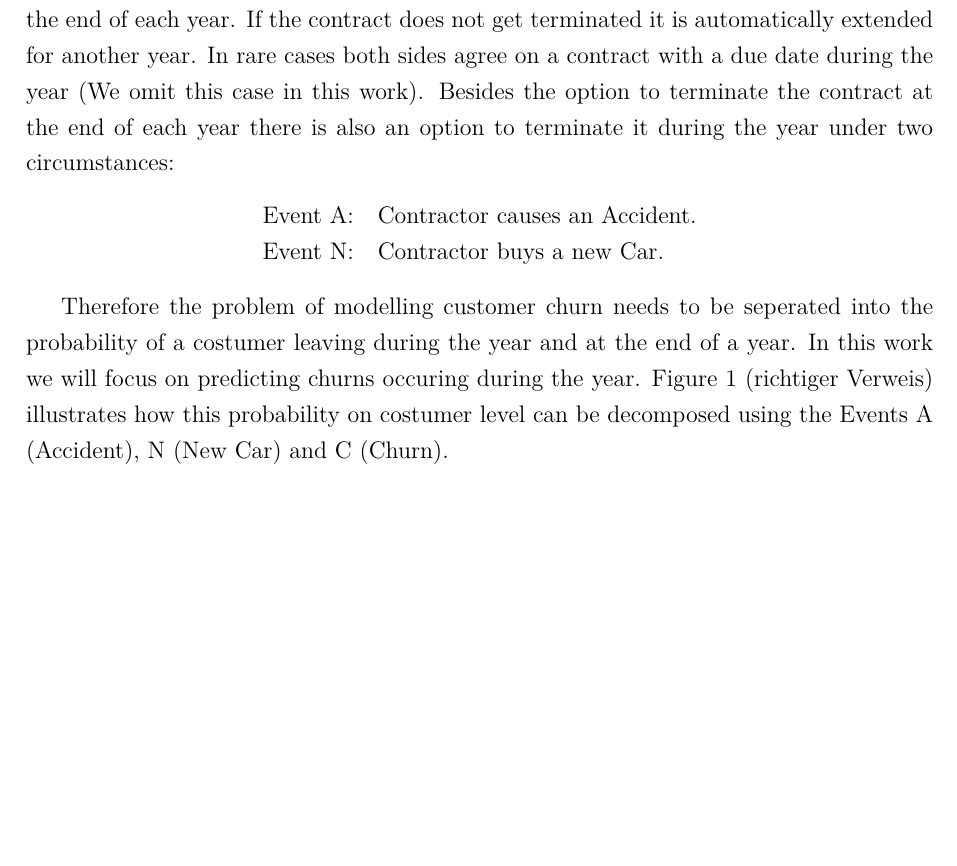
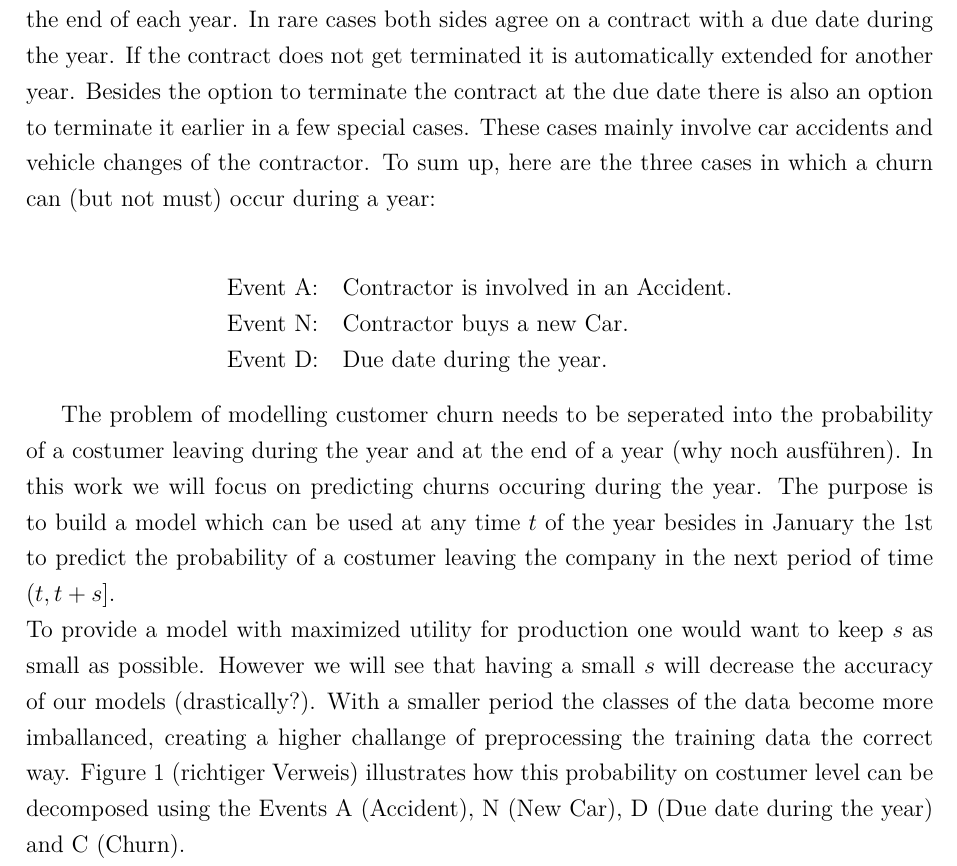
Before and after one commit to abdumaa/master_thesis_churn_modelling, a LaTeX thesis (tex/thesis.tex): part of page 4 of 6, cut so that both start at the same text, the shorter picture padded with empty space. Compiled offline with pdfLaTeX.

Commit message:
Understanding the problem v2

```diff
--- a/tex/thesis.tex
+++ b/tex/thesis.tex
@@ -99,22 +99,29 @@ high accuracy of complex models on the one hand and the interpretability of line
 For this work we use customer data from a big insurance company in Germany. Due to data pretection the data is anonymized which
 does not affect the model accuracy and interpretability in any form. We focus on the product of automobile liability insurance,
 which is by law a mandatory service every car owner must hold in Germany. \\
-Typically car owners close a deal with an insurance company which can be terminated by the end of each year. If the contract
-does not get terminated it is automatically extended for another year. In rare cases both sides agree on a contract with a due
-date during the year (We omit this case in this work). Besides the option to terminate the contract at the end of each year
-there is also an option to terminate it during the year under two circumstances:
+Typically car owners close a deal with an insurance company which can be terminated by the end of each year. In rare cases both
+sides agree on a contract with a due date during the year. If the contract does not get terminated it is automatically extended
+for another year. Besides the option to terminate the contract at the due date there is also an option to terminate
+it earlier in a few special cases. These cases mainly involve car accidents and vehicle changes of the contractor. To sum up,
+here are the three cases in which a churn can (but not must) occur during a year: \\
 
 \begin{center}
     \begin{tabular}{ll}
-        Event A: & Contractor causes an Accident. \\
+        Event A: & Contractor is involved in an Accident. \\
         Event N: & Contractor buys a new Car. \\
+        Event D: & Due date during the year. \\
     \end{tabular}
 \end{center}
 
-Therefore the problem of modelling customer churn needs to be seperated into the probability of a costumer leaving during the
-year and at the end of a year. In this work we will focus on predicting churns occuring during the year. Figure 1 (richtiger
-Verweis) illustrates how this probability on costumer level can be decomposed using the Events A (Accident), N (New Car) and
-C (Churn). \\
+The problem of modelling customer churn needs to be seperated into the probability of a costumer leaving during the
+year and at the end of a year (why noch ausführen). In this work we will focus on predicting churns occuring during the year.
+The purpose is to build a model which can be used at any time $t$ of the year besides in January the 1st to predict the probability of
+a costumer leaving the company in the next period of time $(t, t+s]$. \\
+To provide a model with maximized utility for production one would want to keep $s$ as small as possible. However we will see that
+having a small $s$ will decrease the accuracy of our models (drastically?). With a smaller period the classes of the data become more
+imballanced, creating a higher challange of preprocessing the training data the correct way.
+Figure 1 (richtiger Verweis) illustrates how this probability on costumer level can be decomposed using the Events A (Accident), N
+(New Car), D (Due date during the year) and C (Churn). \\
 
 % Set the overall layout of the tree
 \tikzstyle{level 1}=[level distance=5cm, sibling distance=3cm]
```
Also changed, not shown: 1 other file.
